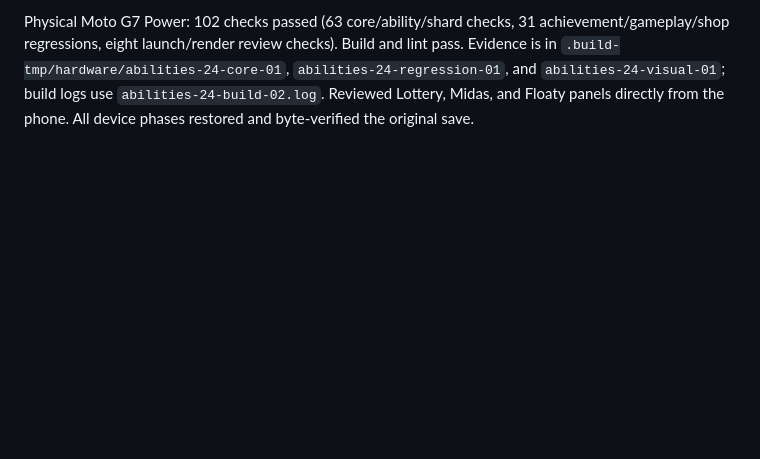
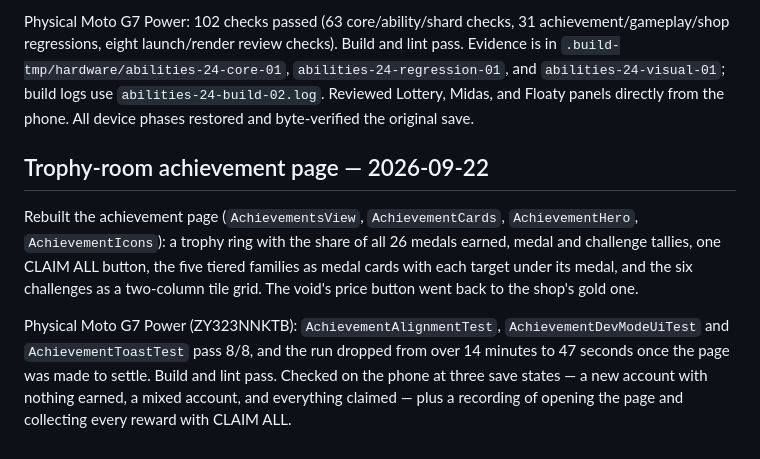
Before and after one commit to Eve-146T/cube-run, a Markdown page: docs/achievements-verification.md, the part around the change. GitHub-like rendering; blank space fills up the shorter version.

Commit message:
Record the trophy-room verification

```diff
--- a/docs/achievements-verification.md
+++ b/docs/achievements-verification.md
@@ -283,3 +283,19 @@ Build and lint pass. Evidence is in `.build-tmp/hardware/abilities-24-core-01`,
 `abilities-24-regression-01`, and `abilities-24-visual-01`; build logs use
 `abilities-24-build-02.log`. Reviewed Lottery, Midas, and Floaty panels directly
 from the phone. All device phases restored and byte-verified the original save.
+
+## Trophy-room achievement page — 2026-09-22
+
+Rebuilt the achievement page (`AchievementsView`, `AchievementCards`,
+`AchievementHero`, `AchievementIcons`): a trophy ring with the share of all 26
+medals earned, medal and challenge tallies, one CLAIM ALL button, the five tiered
+families as medal cards with each target under its medal, and the six challenges
+as a two-column tile grid. The void's price button went back to the shop's gold
+one.
+
+Physical Moto G7 Power (ZY323NNKTB): `AchievementAlignmentTest`,
+`AchievementDevModeUiTest` and `AchievementToastTest` pass 8/8, and the run
+dropped from over 14 minutes to 47 seconds once the page was made to settle.
+Build and lint pass. Checked on the phone at three save states — a new account
+with nothing earned, a mixed account, and everything claimed — plus a recording
+of opening the page and collecting every reward with CLAIM ALL.
```
